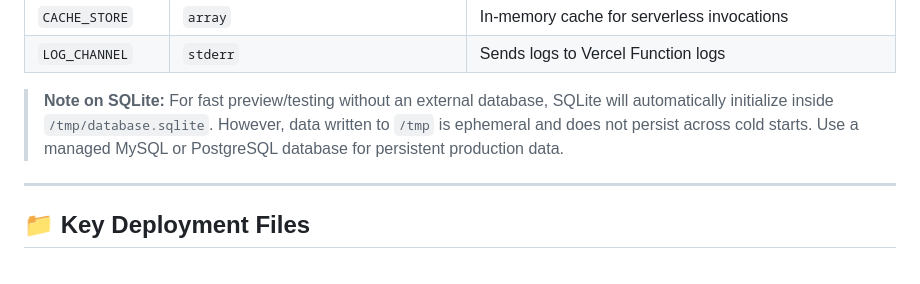
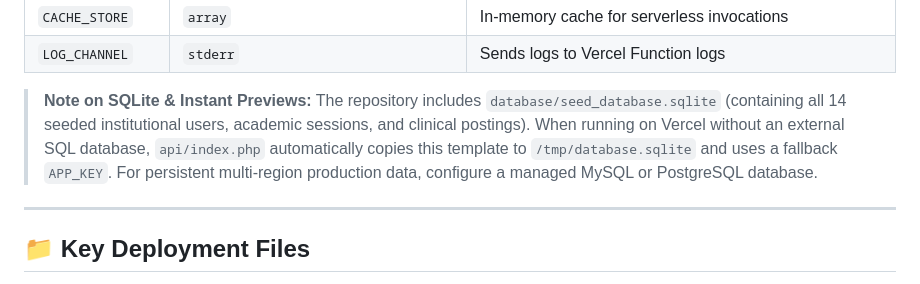
Before and after one commit to boteny02/cnimsportal, a Markdown page: VERCEL_DEPLOYMENT.md, the part around the change. Drawn GitHub-style.

Commit message:
Update VERCEL_DEPLOYMENT.md with seed_database and APP_KEY details

```diff
--- a/VERCEL_DEPLOYMENT.md
+++ b/VERCEL_DEPLOYMENT.md
@@ -47,7 +47,7 @@ Configure the following environment variables in the **Vercel Dashboard** under
 | `CACHE_STORE` | `array` | In-memory cache for serverless invocations |
 | `LOG_CHANNEL` | `stderr` | Sends logs to Vercel Function logs |
 
-> **Note on SQLite:** For fast preview/testing without an external database, SQLite will automatically initialize inside `/tmp/database.sqlite`. However, data written to `/tmp` is ephemeral and does not persist across cold starts. Use a managed MySQL or PostgreSQL database for persistent production data.
+> **Note on SQLite & Instant Previews:** The repository includes `database/seed_database.sqlite` (containing all 14 seeded institutional users, academic sessions, and clinical postings). When running on Vercel without an external SQL database, `api/index.php` automatically copies this template to `/tmp/database.sqlite` and uses a fallback `APP_KEY`. For persistent multi-region production data, configure a managed MySQL or PostgreSQL database.
 
 ---
 
```
